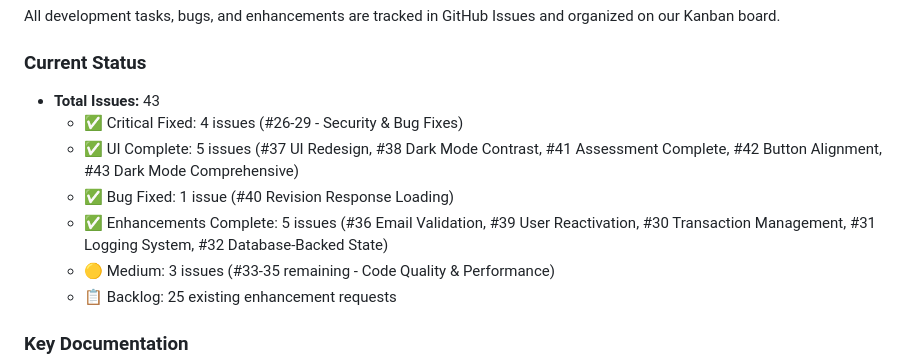
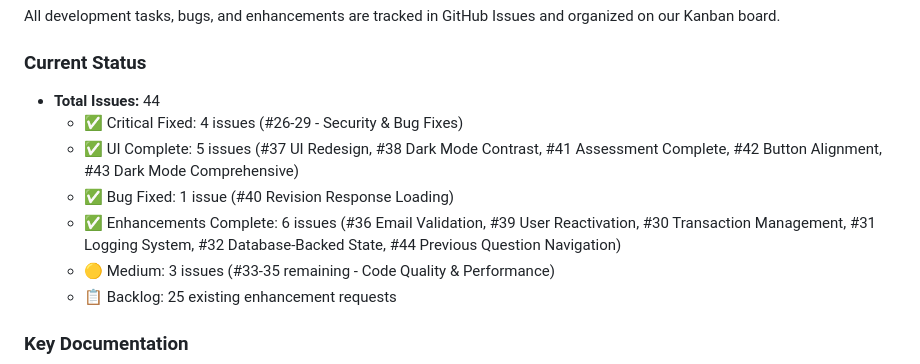
Before and after one commit to timLP79/cbt12, a Markdown page: README.md, the part around the change. Drawn GitHub-style.

```diff
--- a/README.md
+++ b/README.md
@@ -193,11 +193,11 @@ See `DEPLOYMENT.md` for detailed instructions on deploying to production with RD
 All development tasks, bugs, and enhancements are tracked in GitHub Issues and organized on our Kanban board.
 
 ### Current Status
-- **Total Issues:** 43
+- **Total Issues:** 44
   - ✅ Critical Fixed: 4 issues (#26-29 - Security & Bug Fixes)
   - ✅ UI Complete: 5 issues (#37 UI Redesign, #38 Dark Mode Contrast, #41 Assessment Complete, #42 Button Alignment, #43 Dark Mode Comprehensive)
   - ✅ Bug Fixed: 1 issue (#40 Revision Response Loading)
-  - ✅ Enhancements Complete: 5 issues (#36 Email Validation, #39 User Reactivation, #30 Transaction Management, #31 Logging System, #32 Database-Backed State)
+  - ✅ Enhancements Complete: 6 issues (#36 Email Validation, #39 User Reactivation, #30 Transaction Management, #31 Logging System, #32 Database-Backed State, #44 Previous Question Navigation)
   - 🟡 Medium: 3 issues (#33-35 remaining - Code Quality & Performance)
   - 📋 Backlog: 25 existing enhancement requests
 
```
Also changed, not shown: TODO.md (+28 -3 lines).
